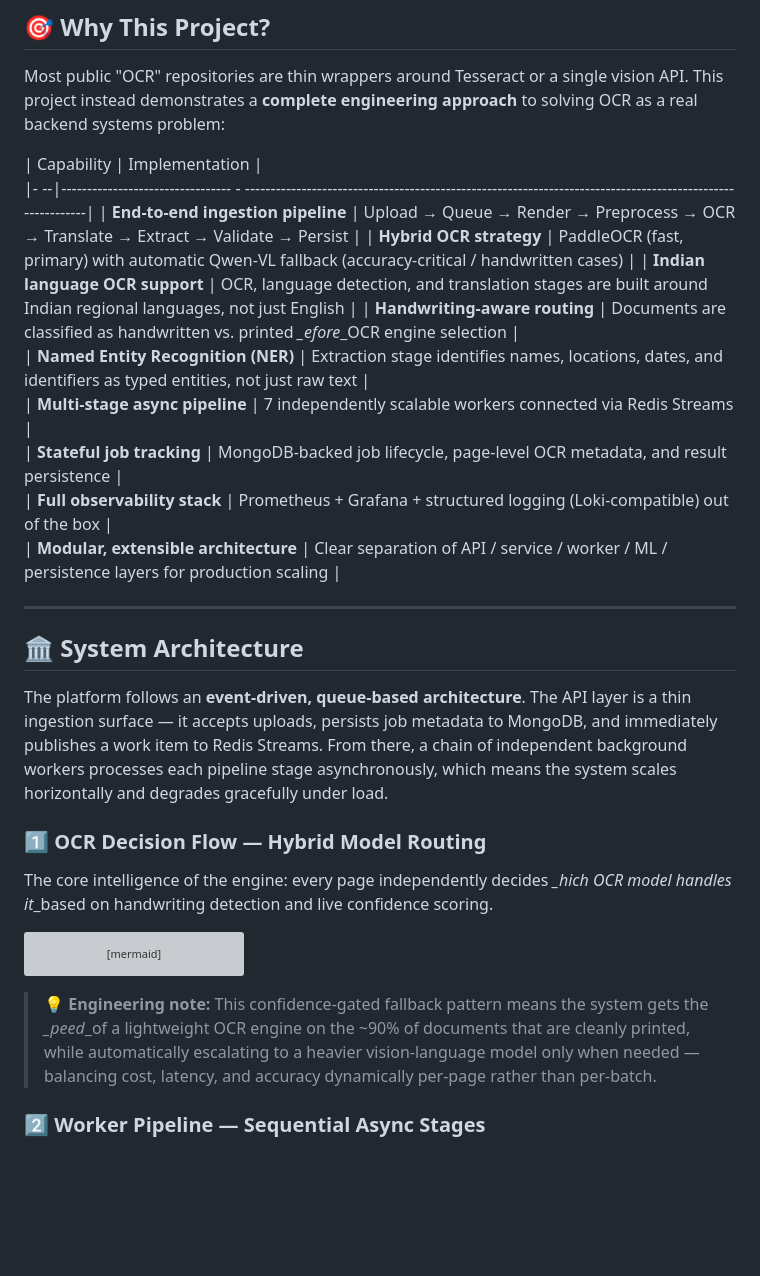
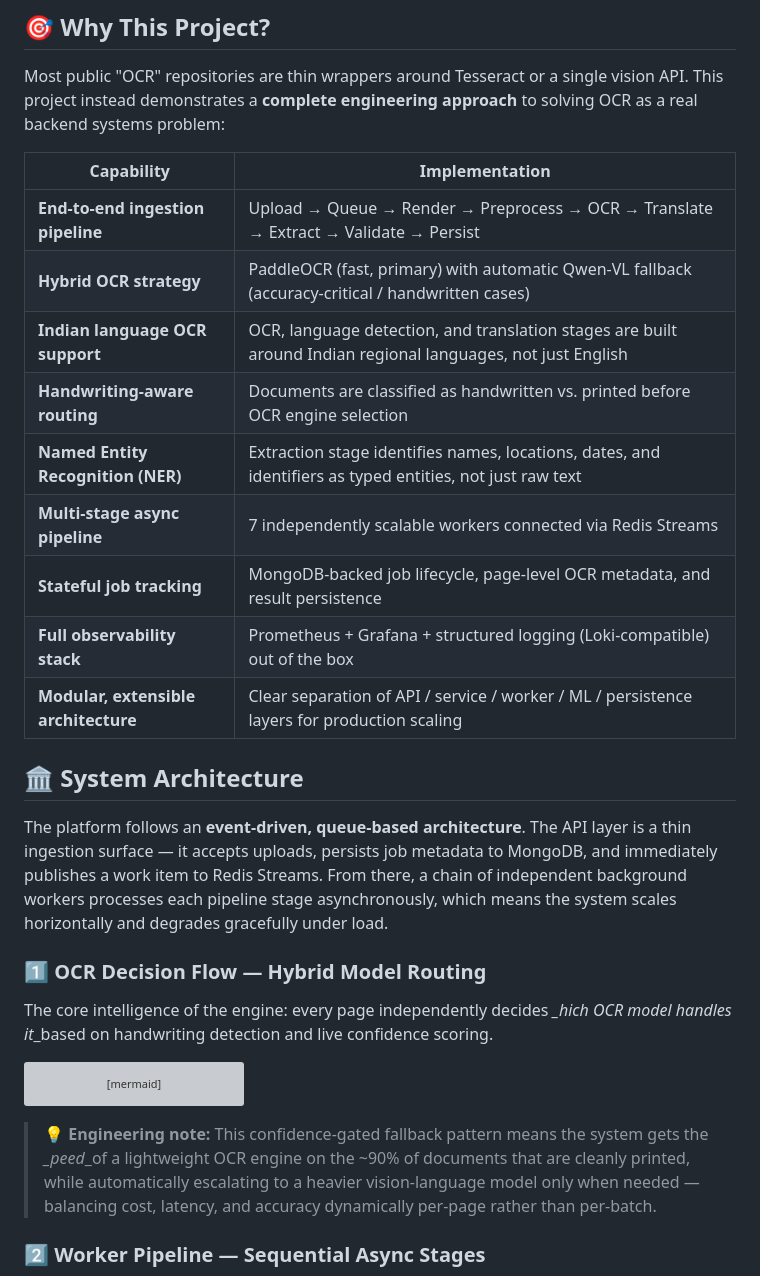
Before and after one commit to dev-amolrakh/ocr-engine, a Markdown page: README.md, the part around one of its changes. GitHub-like rendering; blank space fills up the shorter version; grey boxes are pictures that could not be loaded.

````diff
--- a/README.md
+++ b/README.md
@@ -53,19 +53,17 @@ This repository is intended to demonstrate applied skills in:
 
 Most public "OCR" repositories are thin wrappers around Tesseract or a single vision API. This project instead demonstrates a **complete engineering approach** to solving OCR as a real backend systems problem:
 
-| Capability |                           Implementation |
-|- --|--------------------------------- - -----------------------------------------------------------------------------------------------------------|
+| Capability                           | Implementation                                                                                               |
+| ------------------------------------ | ------------------------------------------------------------------------------------------------------------ |
 | **End-to-end ingestion pipeline**    | Upload → Queue → Render → Preprocess → OCR → Translate → Extract → Validate → Persist                        |
-| **Hybrid OCR strategy**              | PaddleOCR (fast, primary) with automatic Qwen-VL fallback (accuracy-critical / handwritten cases)           |
-| **Indian language OCR support** |      OCR, language detection, and translation stages are built around Indian regional languages, not just English |
-| **Handwriting-aware routing** |        Documents are classified as handwritten vs. printed *_efore*_OCR engine selection                       |
-| **Named Entity Recognition (NER)** |   Extraction stage identifies names, locations, dates, and identifiers as typed entities, not just raw text |
-| **Multi-stage async pipeline** |       7 independently scalable workers connected via Redis Streams                        |
-| **Stateful job tracking**            | MongoDB-backed job lifecycle, page-level OCR metadata, and result persistence    |
-| **Full observability stack**         | Prometheus + Grafana + structured logging (Loki-compatible) out of the box   |
-| **Modular, extensible architecture** | Clear separation of API / service / worker / ML / persistence layers for production scaling        |
-
----
+| **Hybrid OCR strategy**              | PaddleOCR (fast, primary) with automatic Qwen-VL fallback (accuracy-critical / handwritten cases)            |
+| **Indian language OCR support**      | OCR, language detection, and translation stages are built around Indian regional languages, not just English |
+| **Handwriting-aware routing**        | Documents are classified as handwritten vs. printed before OCR engine selection                              |
+| **Named Entity Recognition (NER)**   | Extraction stage identifies names, locations, dates, and identifiers as typed entities, not just raw text    |
+| **Multi-stage async pipeline**       | 7 independently scalable workers connected via Redis Streams                                                 |
+| **Stateful job tracking**            | MongoDB-backed job lifecycle, page-level OCR metadata, and result persistence                                |
+| **Full observability stack**         | Prometheus + Grafana + structured logging (Loki-compatible) out of the box                                   |
+| **Modular, extensible architecture** | Clear separation of API / service / worker / ML / persistence layers for production scaling                  |
 
 ## 🏛️ System Architecture
 
@@ -73,7 +71,7 @@ The platform follows an **event-driven, queue-based architecture**. The API laye
 
 ### 1️⃣ OCR Decision Flow — Hybrid Model Routing
 
-The core intelligence of the engine: every page independently decides *_hich OCR model handles it*_based on handwriting detection and live confidence scoring.
+The core intelligence of the engine: every page independently decides _\_hich OCR model handles it_\_based on handwriting detection and live confidence scoring.
 
 ```mermaid
 flowchart TD
@@ -89,7 +87,7 @@ flowchart TD
     H --> I[Store OCR Source Metadata]
 ```
 
-> 💡 **Engineering note:** This confidence-gated fallback pattern means the system gets the *_peed*_of a lightweight OCR engine on the ~90% of documents that are cleanly printed, while automatically escalating to a heavier vision-language model only when needed — balancing cost, latency, and accuracy dynamically per-page rather than per-batch.
+> 💡 **Engineering note:** This confidence-gated fallback pattern means the system gets the _\_peed_\_of a lightweight OCR engine on the ~90% of documents that are cleanly printed, while automatically escalating to a heavier vision-language model only when needed — balancing cost, latency, and accuracy dynamically per-page rather than per-batch.
 
 ### 2️⃣ Worker Pipeline — Sequential Async Stages
 
````
Also changed, not shown: other parts of README.md (+40 -78 lines).
